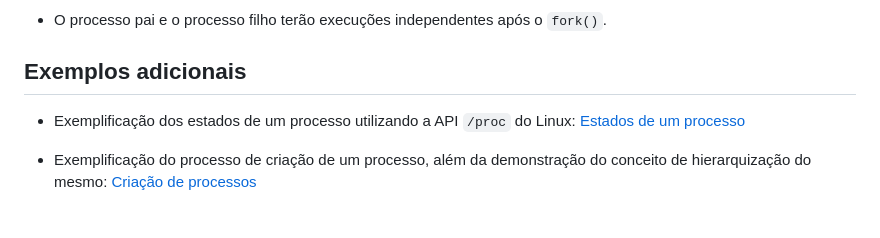
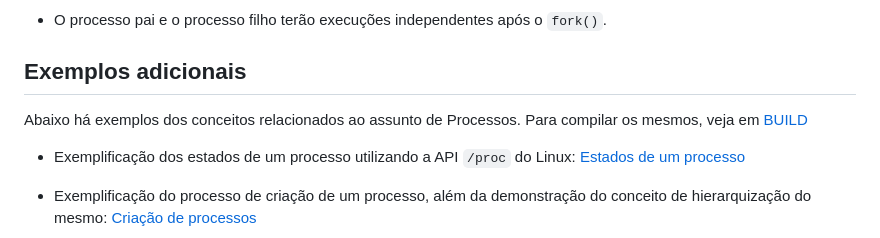
Before and after one commit to davisouzaluna/MONITORIA_SISTEMAS_DISTRIBUIDOS, a Markdown page: semana_2/processos/README.md, the part around the change. GitHub-like rendering.

Commit message:
feat:thread readme and adding info in process readme

```diff
--- a/semana_2/processos/README.md
+++ b/semana_2/processos/README.md
@@ -76,6 +76,8 @@ int main() {
 
 
 ## Exemplos adicionais
+Abaixo há exemplos dos conceitos relacionados ao assunto de Processos. Para compilar os mesmos, veja em [BUILD](../../BUILD.md)
+
 - Exemplificação dos estados de um processo utilizando a API `/proc` do Linux: [Estados de um processo](./process_states.c)
 
 - Exemplificação do processo de criação de um processo, além da demonstração do conceito de hierarquização do mesmo: [Criação de processos](./create_process.c)
```
Also changed, not shown: semana_2/threads/README.md (added, +138 -0 lines).
